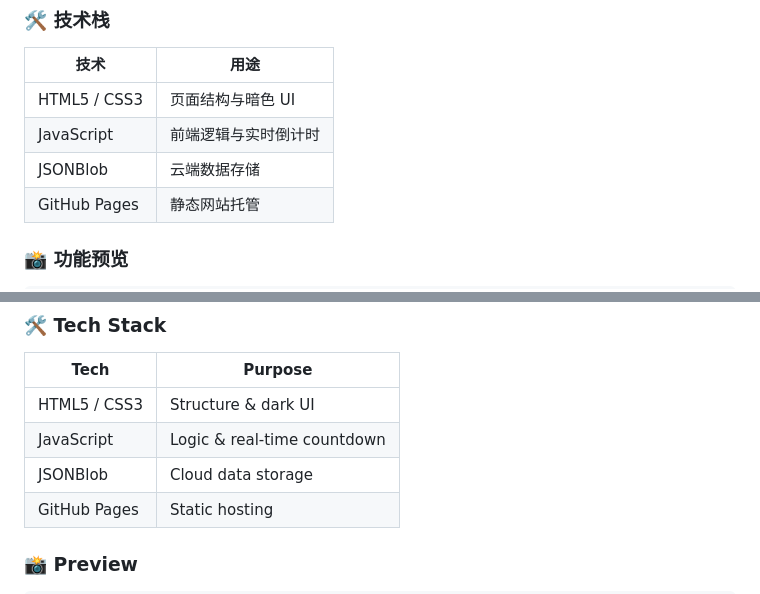
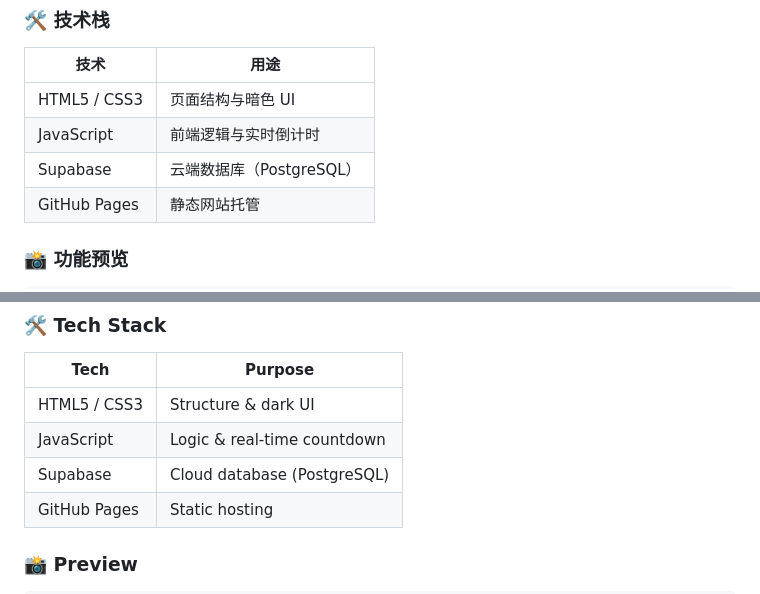
Before and after one commit to polytrack114514/Space-Exploration-Post, a Markdown page: README.md, 2 parts joined by grey strips. Drawn GitHub-style.

Commit message:
docs: 技术栈更新 JSONBlob -> Supabase

```diff
--- a/README.md
+++ b/README.md
@@ -48,7 +48,7 @@
 |------|------|
 | HTML5 / CSS3 | 页面结构与暗色 UI |
 | JavaScript | 前端逻辑与实时倒计时 |
-| JSONBlob | 云端数据存储 |
+| Supabase | 云端数据库（PostgreSQL） |
 | GitHub Pages | 静态网站托管 |
 
 ### 📸 功能预览
@@ -104,7 +104,7 @@
 |------|---------|
 | HTML5 / CSS3 | Structure & dark UI |
 | JavaScript | Logic & real-time countdown |
-| JSONBlob | Cloud data storage |
+| Supabase | Cloud database (PostgreSQL) |
 | GitHub Pages | Static hosting |
 
 ### 📸 Preview
```
